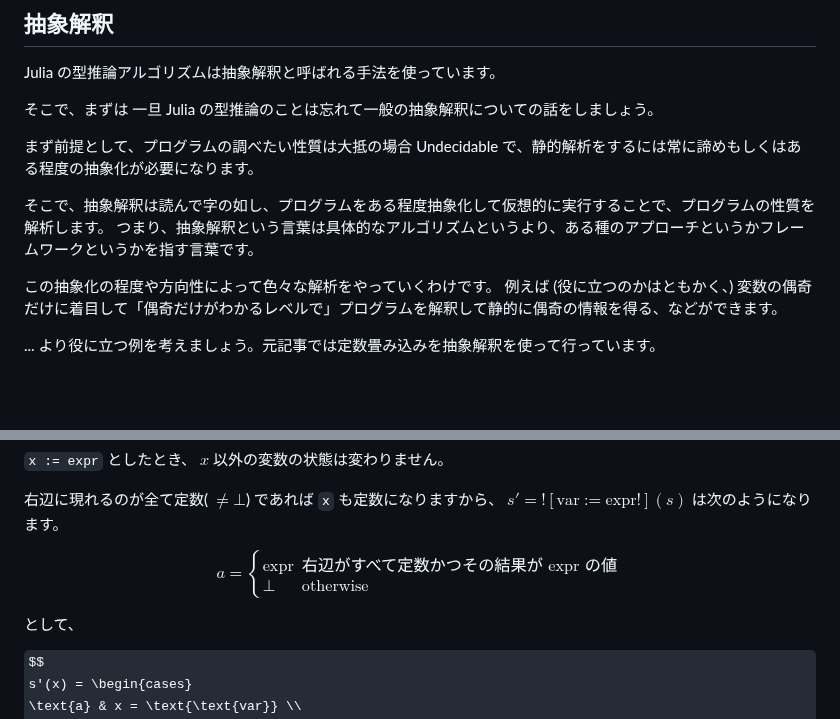
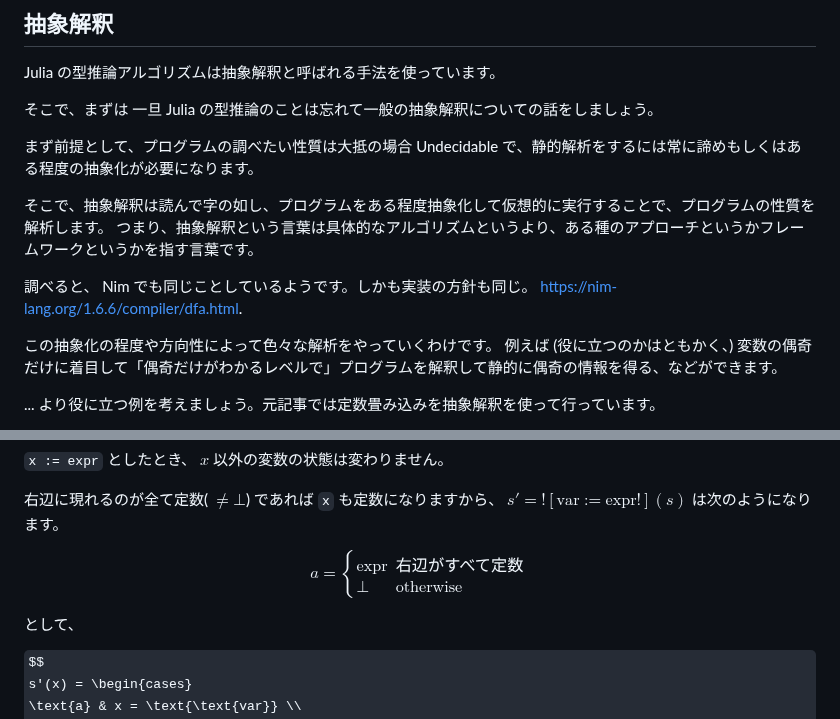
Before and after one commit to abap34/abap34.com, a Markdown page: posts/jci_04.md, 2 parts joined by grey strips. Drawn GitHub-style; some formulas as TeX source; blank space fills up the shorter version.

```diff
--- a/posts/jci_04.md
+++ b/posts/jci_04.md
@@ -244,6 +244,8 @@ Julia の型推論アルゴリズムは抽象解釈と呼ばれる手法を使
 
 そこで、抽象解釈は読んで字の如し、プログラムをある程度抽象化して仮想的に実行することで、プログラムの性質を解析します。
 つまり、抽象解釈という言葉は具体的なアルゴリズムというより、ある種のアプローチというかフレームワークというかを指す言葉です。
+
+調べると、 Nim でも同じことしているようです。しかも実装の方針も同じ。 [https://nim-lang.org/1.6.6/compiler/dfa.html](https://nim-lang.org/1.6.6/compiler/dfa.html).
 
 
 この抽象化の程度や方向性によって色々な解析をやっていくわけです。
@@ -521,7 +523,7 @@ $s' = ![\text{var} := \text{expr}!](s)$ は次のようになります。
 $$
 a =
 \begin{cases}
-\text{expr} & \text{右辺がすべて定数かつその結果が expr の値} \\
+\text{expr} & \text{右辺がすべて定数} \\
 \bot & \text{otherwise}
 \end{cases}
 $$
```
